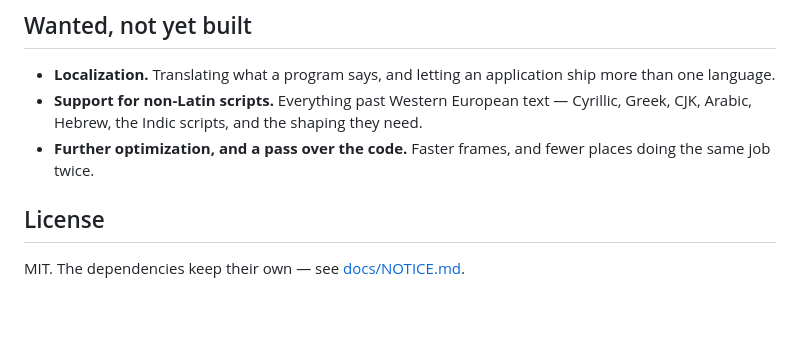
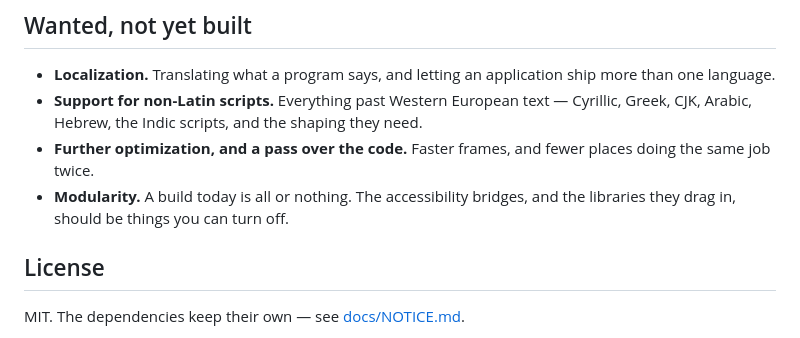
Before and after one commit to Alpaq92/Reaktor, a Markdown page: README.md, the part around the change. Rendered like a GitHub page; blank space fills up the shorter version.

Commit message:
Say that none of it is optional yet
There is one option in the whole CMakeLists, REAKTOR_SDL_GL. Accessibility
is not behind a switch: core/a11y is unconditionally in the runtime, and
so is the bridge - uiautomationcore on Windows, Cocoa on macOS, and on
Linux the AT-SPI bridge is built whenever pkg-config happens to find
dbus-1, which is optional by accident rather than by choice.

The entry says bridges rather than accessibility because the shadow tree
cannot come out: reaktor_box_id returns what reaktor_note_push recorded,
so layout's one-frame-late rects and every animation key off a11y node
ids. The bridge is the part with a seam.

Co-Authored-By: Claude Opus 5 <noreply@anthropic.com>

```diff
--- a/README.md
+++ b/README.md
@@ -105,6 +105,8 @@ position.
   they need.
 - **Further optimization, and a pass over the code.** Faster frames, and
   fewer places doing the same job twice.
+- **Modularity.** A build today is all or nothing. The accessibility bridges,
+  and the libraries they drag in, should be things you can turn off.
 
 ## License
 
```
